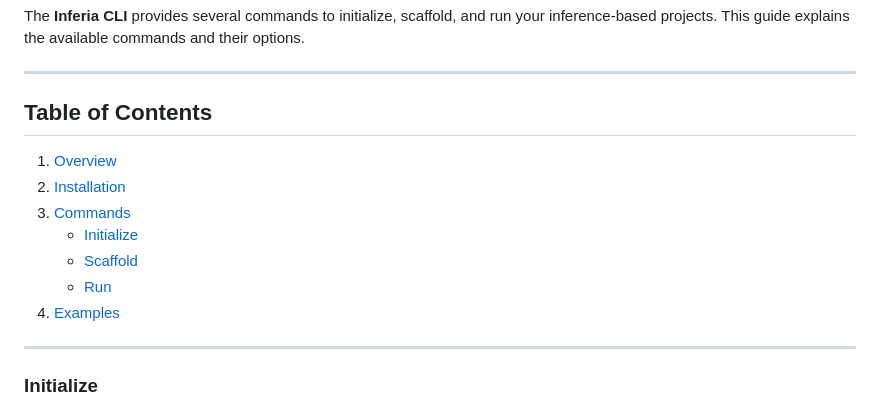
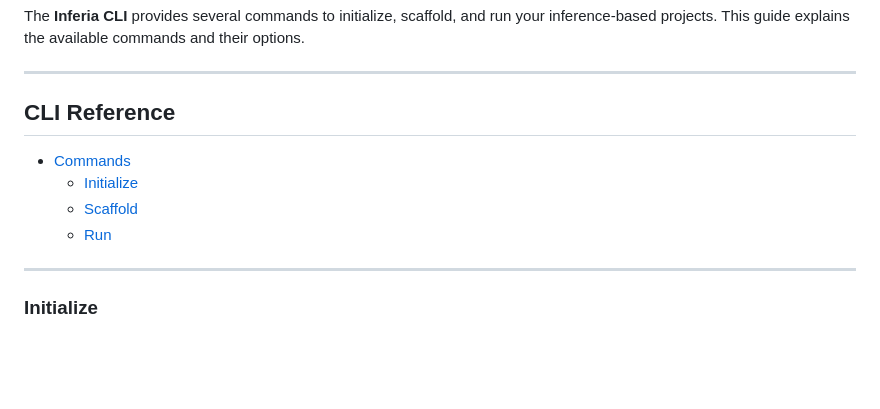
Before and after one commit to freepik-company/fc-py-inferia, a Markdown page: README.md, the part around the change. Rendered like a GitHub page; blank space fills up the shorter version.

Commit message:
docs: added commands reference

```diff
--- a/README.md
+++ b/README.md
@@ -41,15 +41,12 @@ The **Inferia CLI** provides several commands to initialize, scaffold, and run y
 
 ---
 
-## Table of Contents
+## CLI Reference
 
-1. [Overview](#overview)
-2. [Installation](#installation)
-3. [Commands](#commands)
-   - [Initialize](#initialize)
-   - [Scaffold](#scaffold)
-   - [Run](#run)
-4. [Examples](#examples)
+- [Commands](#commands)
+  - [Initialize](#initialize)
+  - [Scaffold](#scaffold)
+  - [Run](#run)
 
 ---
 
```
